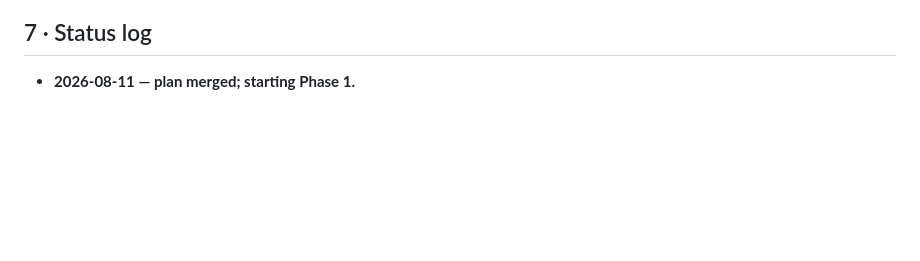
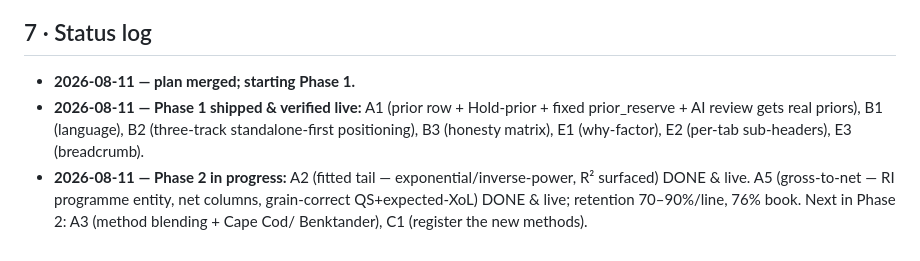
Before and after one commit to wryszka/reserving-workbench, a Markdown page: docs/MASTER_PLAN.md, the part around the change. Rendered like a GitHub page; blank space fills up the shorter version.

Commit message:
Master plan status: Phase 1 shipped, Phase 2 A2+A5 done; smoke 25/25
Co-authored-by: Isaac

```diff
--- a/docs/MASTER_PLAN.md
+++ b/docs/MASTER_PLAN.md
@@ -213,3 +213,10 @@ complete ledger-to-capital arc at real scale.*
 
 ## 7 · Status log
 - **2026-08-11 — plan merged; starting Phase 1.**
+- **2026-08-11 — Phase 1 shipped & verified live:** A1 (prior row + Hold-prior + fixed
+  prior_reserve + AI review gets real priors), B1 (language), B2 (three-track standalone-first
+  positioning), B3 (honesty matrix), E1 (why-factor), E2 (per-tab sub-headers), E3 (breadcrumb).
+- **2026-08-11 — Phase 2 in progress:** A2 (fitted tail — exponential/inverse-power, R² surfaced)
+  DONE & live. A5 (gross-to-net — RI programme entity, net columns, grain-correct QS+expected-XoL)
+  DONE & live; retention 70–90%/line, 76% book. Next in Phase 2: A3 (method blending + Cape Cod/
+  Benktander), C1 (register the new methods).
```
